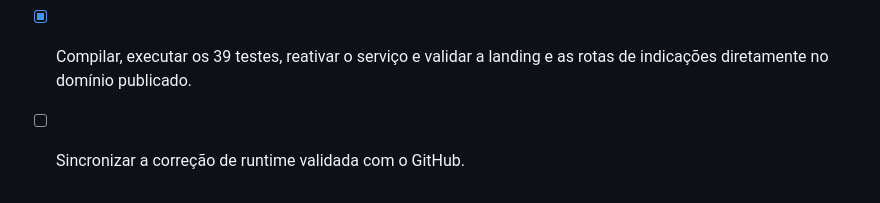
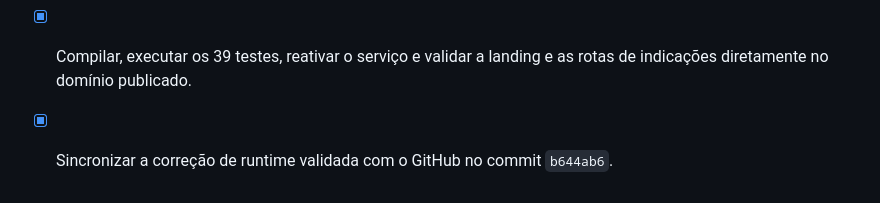
Before and after one commit to sistemacodigolucrativo/pagina-lucrativa-consolidada, a Markdown page: todo.md, the part around the change. Rendered like a GitHub page.

Commit message:
docs: registrar correcao de runtime validada

```diff
--- a/todo.md
+++ b/todo.md
@@ -264,4 +264,4 @@
 # Correção prioritária de runtime
 - [x] Corrigir os imports ausentes de `MemberReferrals` e `AdminReferrals` que impediam o carregamento do bundle publicado.
 - [x] Compilar, executar os 39 testes, reativar o serviço e validar a landing e as rotas de indicações diretamente no domínio publicado.
-- [ ] Sincronizar a correção de runtime validada com o GitHub.
+- [x] Sincronizar a correção de runtime validada com o GitHub no commit `b644ab6`.
```
